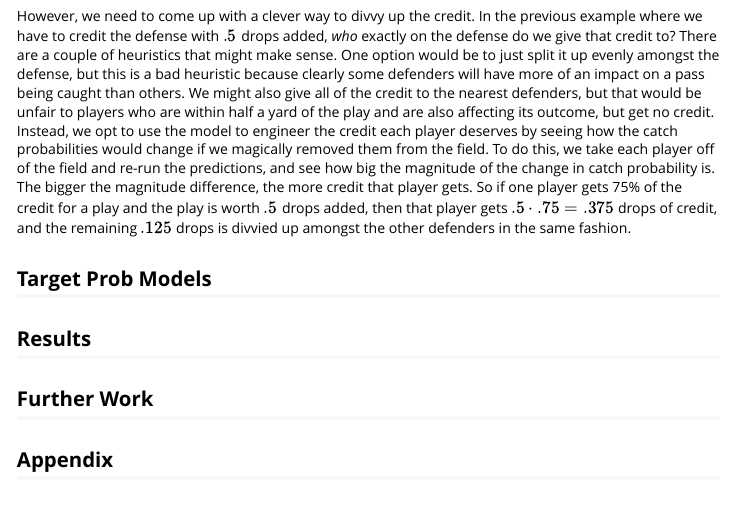
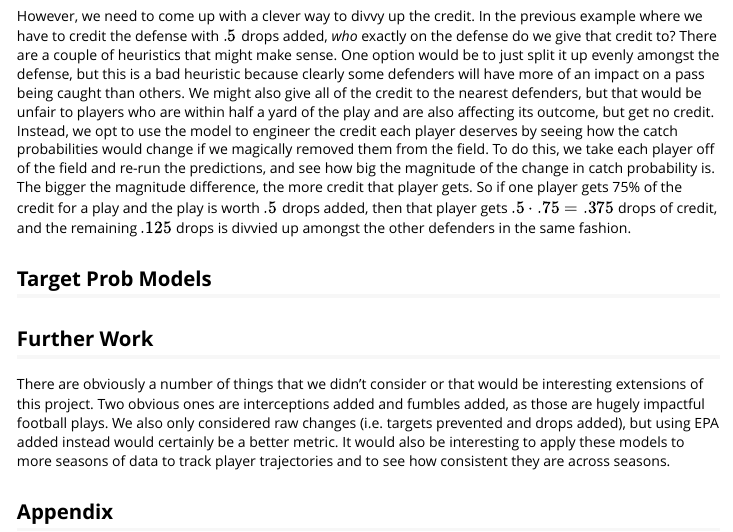
Before and after one commit to hjmbigdatabowl/bdb2021, an R Markdown document (vignettes/submission.Rmd): the page in a window 1100 px wide, from 790 px down. Rendered offline with R 4.5, knitr and Pandoc, with nearby package versions.

Commit message:
Update submission.Rmd

```diff
--- a/vignettes/submission.Rmd
+++ b/vignettes/submission.Rmd
@@ -39,10 +39,8 @@ However, we need to come up with a clever way to divvy up the credit. In the pre
 ## Target Prob Models
 
 
-## Results
-
-
 ## Further Work
 
+There are obviously a number of things that we didn't consider or that would be interesting extensions of this project. Two obvious ones are interceptions added and fumbles added, as those are hugely impactful football plays. We also only considered raw changes (i.e. targets prevented and drops added), but using EPA added instead would certainly be a better metric. It would also be interesting to apply these models to more seasons of data to track player trajectories and to see how consistent they are across seasons.
 
 ## Appendix
```
